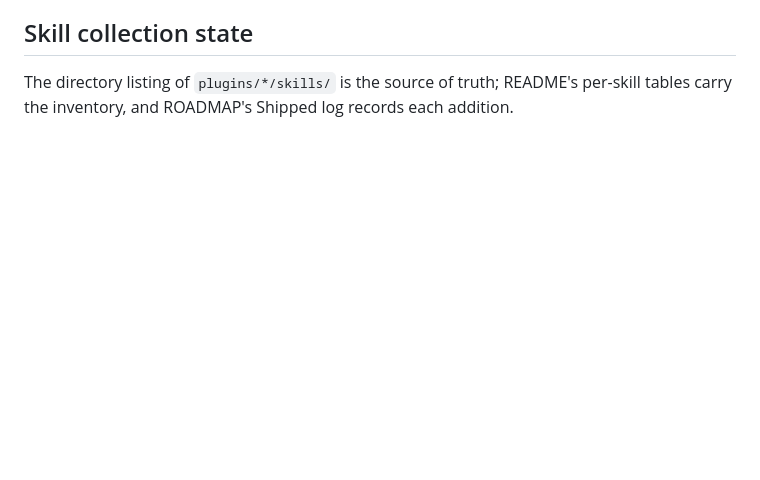
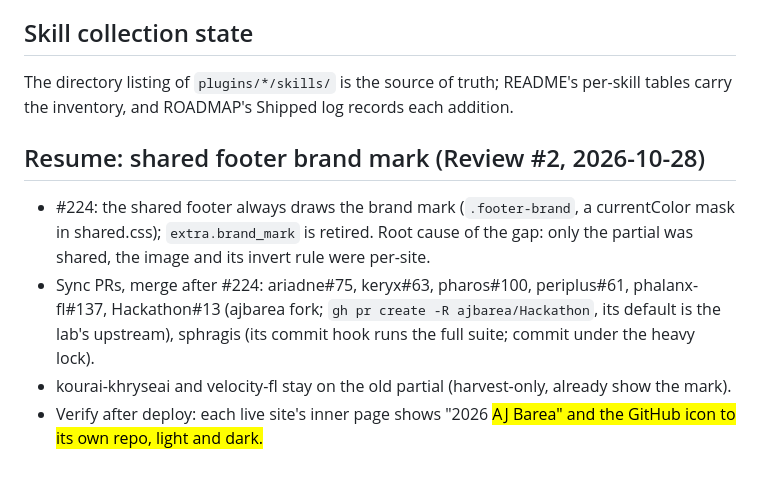
Before and after one commit to ajbarea/techne, a Markdown page: IMPL.md, the part around the change. Rendered like a GitHub page; blank space fills up the shorter version.

Commit message:
docs(impl): resume state for the shared footer brand mark

```diff
--- a/IMPL.md
+++ b/IMPL.md
@@ -70,3 +70,15 @@ from `logcheck.py --summary` on 10-26:
 
 The directory listing of `plugins/*/skills/` is the source of truth; README's per-skill tables
 carry the inventory, and ROADMAP's Shipped log records each addition.
+
+## Resume: shared footer brand mark (Review #2, 2026-10-28)
+
+- #224: the shared footer always draws the brand mark (`.footer-brand`, a currentColor mask
+  in shared.css); `extra.brand_mark` is retired. Root cause of the gap: only the partial was
+  shared, the image and its invert rule were per-site.
+- Sync PRs, merge after #224: ariadne#75, keryx#63, pharos#100, periplus#61, phalanx-fl#137,
+  Hackathon#13 (ajbarea fork; `gh pr create -R ajbarea/Hackathon`, its default is the lab's
+  upstream), sphragis (its commit hook runs the full suite; commit under the heavy lock).
+- kourai-khryseai and velocity-fl stay on the old partial (harvest-only, already show the mark).
+- Verify after deploy: each live site's inner page shows "2026 <mark> AJ Barea" and the GitHub
+  icon to its own repo, light and dark.
```
